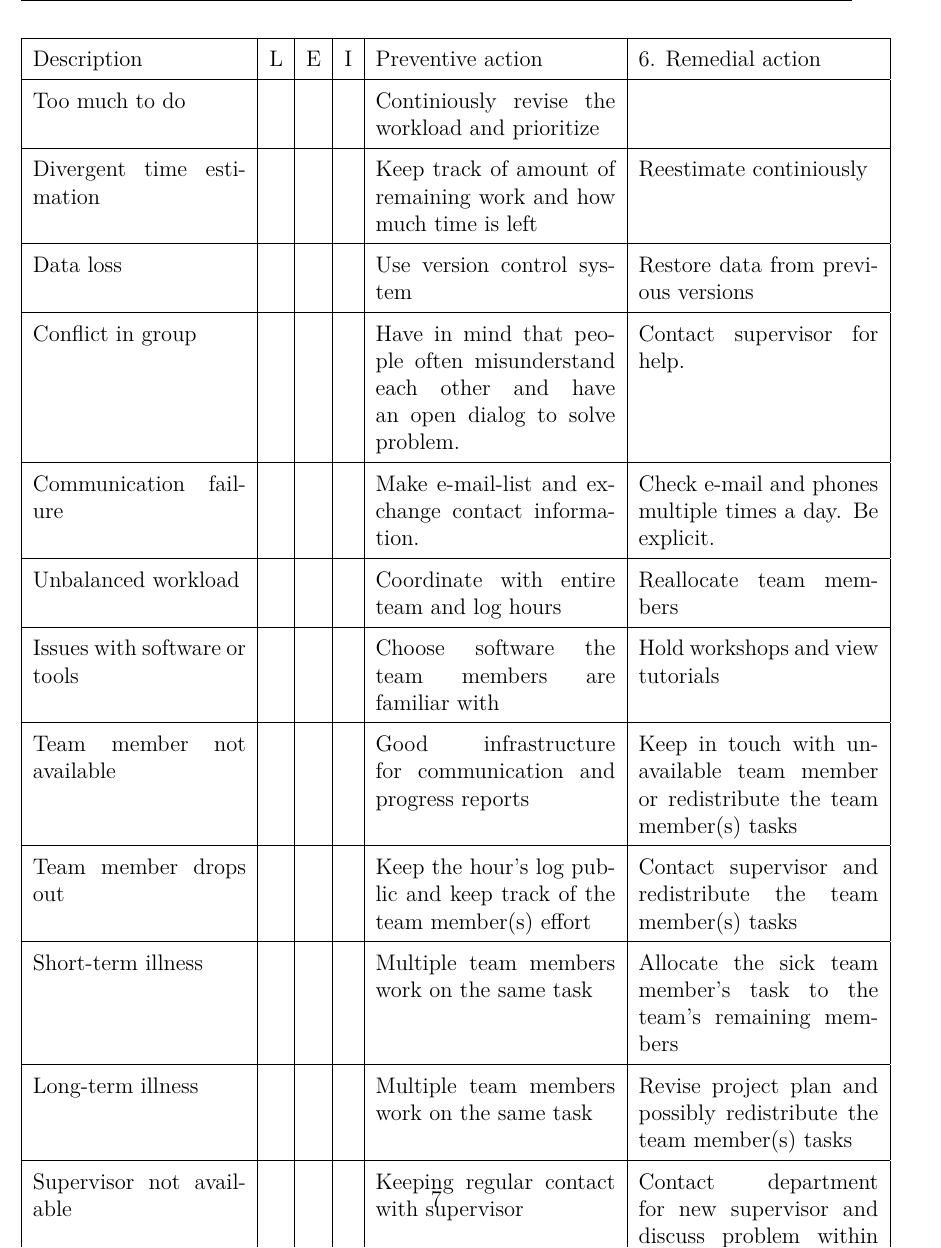
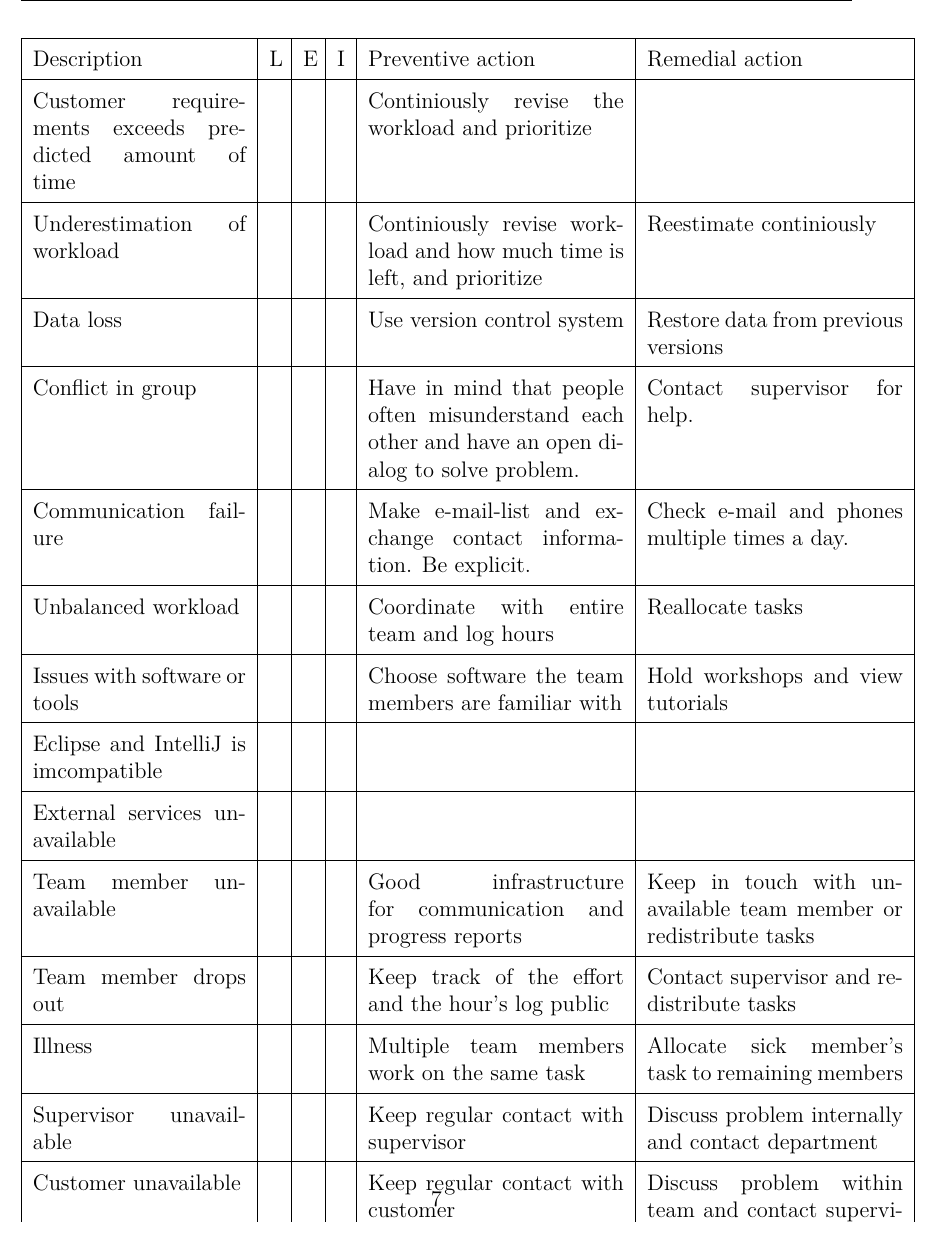
Before and after one commit to haavardlian/IT2901, a LaTeX thesis (report/rapport.tex, which reads report/ch/projectPlan/sec/devMethod.tex): part of page 9 of 13, cut so that both start at the same text. Compiled offline with pdfLaTeX.

Commit message:
Added changes to risk analysis after feedback from supervisor

```diff
--- a/report/ch/projectPlan/sec/devMethod.tex
+++ b/report/ch/projectPlan/sec/devMethod.tex
@@ -25,21 +25,23 @@ innvirkning.
 
 
 \begin{table}[H]
-\begin{tabular}{|p{4cm}|l|l|l|p{4.5cm}|p{4.5cm}|}
+\begin{tabular}{|p{4cm}|p{0.2cm}|p{0.2cm}|l|p{4.8cm}|p{4.8cm}|}
 \hline
-Description &L& E& I& Preventive action & 6. Remedial action \\\hline
-Too much to do&&&& Continiously revise the workload and prioritize &  \\\hline
-Divergent time estimation & &&& Keep track of amount of remaining work and how much time is left & Reestimate continiously\\\hline
+Description &L& E& I& Preventive action & Remedial action \\\hline
+Customer requirements exceeds predicted amount of time&&&& Continiously revise the workload and prioritize &  \\\hline
+Underestimation of workload & &&& Continiously revise workload and how much time is left, and prioritize & Reestimate continiously\\\hline
 Data loss&&&& Use version control system &Restore data from previous versions\\\hline
 Conflict in group& & & & Have in mind that people often misunderstand each other and have an open dialog to solve problem. & Contact supervisor for help.\\\hline
-Communication failure &&&& Make e-mail-list and exchange contact information. & Check e-mail and phones multiple times a day. Be explicit.\\\hline
-Unbalanced workload&&&& Coordinate with entire team and log hours & Reallocate team members\\\hline
+Communication failure &&&& Make e-mail-list and exchange contact information. Be explicit. & Check e-mail and phones multiple times a day.\\\hline
+Unbalanced workload&&&& Coordinate with entire team and log hours & Reallocate tasks\\\hline
 Issues with software or tools&&&& Choose software the team members are familiar with & Hold workshops and view tutorials\\\hline
-Team member not available &&&& Good infrastructure for communication and progress reports & Keep in touch with unavailable team member or redistribute the team member(s) tasks\\\hline
-Team member drops out &&&& Keep the hour's log public and keep track of the team member(s) effort & Contact supervisor and redistribute the team member(s) tasks \\\hline
-Short-term illness &&&&Multiple team members work on the same task& Allocate the sick team member's task to the team's remaining members\\\hline
-Long-term illness&&&&Multiple team members work on the same task & Revise project plan and possibly redistribute the team member(s) tasks \\\hline
-Supervisor not available&&&& Keeping regular contact with supervisor & Contact department for new supervisor and discuss problem within team\\\hline
+Eclipse and IntelliJ is imcompatible&&&&&\\\hline
+External services unavailable &&&&&\\\hline
+Team member unavailable &&&& Good infrastructure for communication and progress reports & Keep in touch with unavailable team member or redistribute tasks\\\hline
+Team member drops out &&&& Keep track of the effort and the hour's log public & Contact supervisor and redistribute tasks \\\hline
+Illness &&&&Multiple team members work on the same task& Allocate sick member's task to remaining members\\\hline
+Supervisor unavailable&&&& Keep regular contact with supervisor & Discuss problem internally and contact department\\\hline
+Customer unavailable&&&& Keep regular contact with customer & Discuss problem within team and contact supervisor\\\hline
 \end{tabular}
 \end{table}
 
```
Also changed, not shown: 1 other file.
